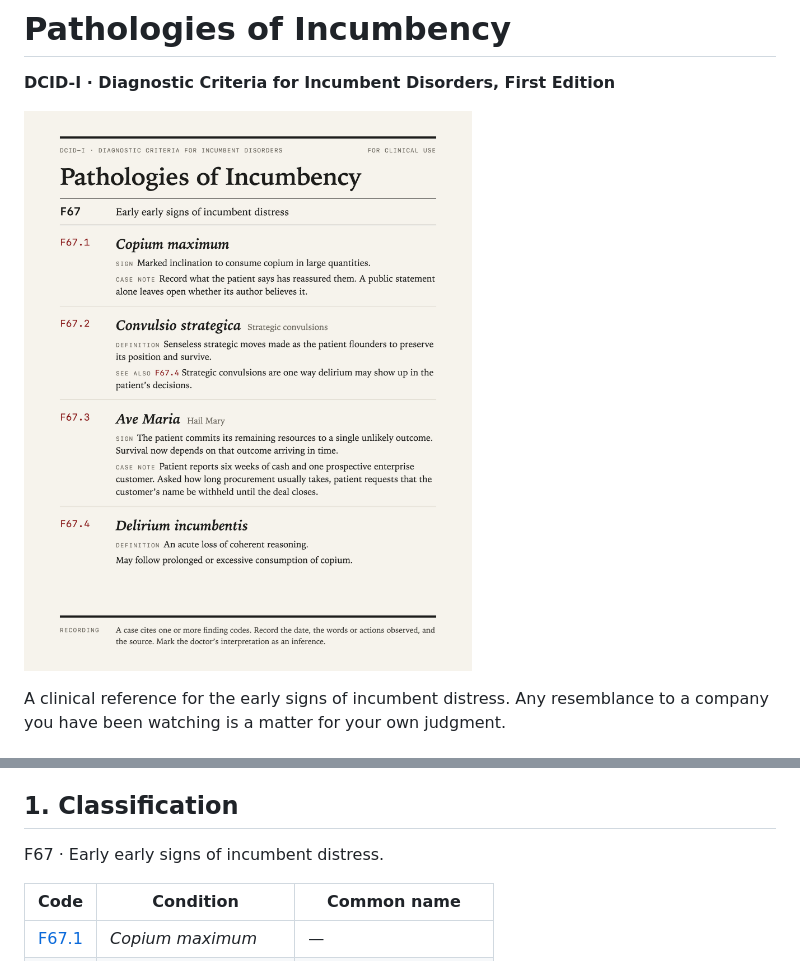
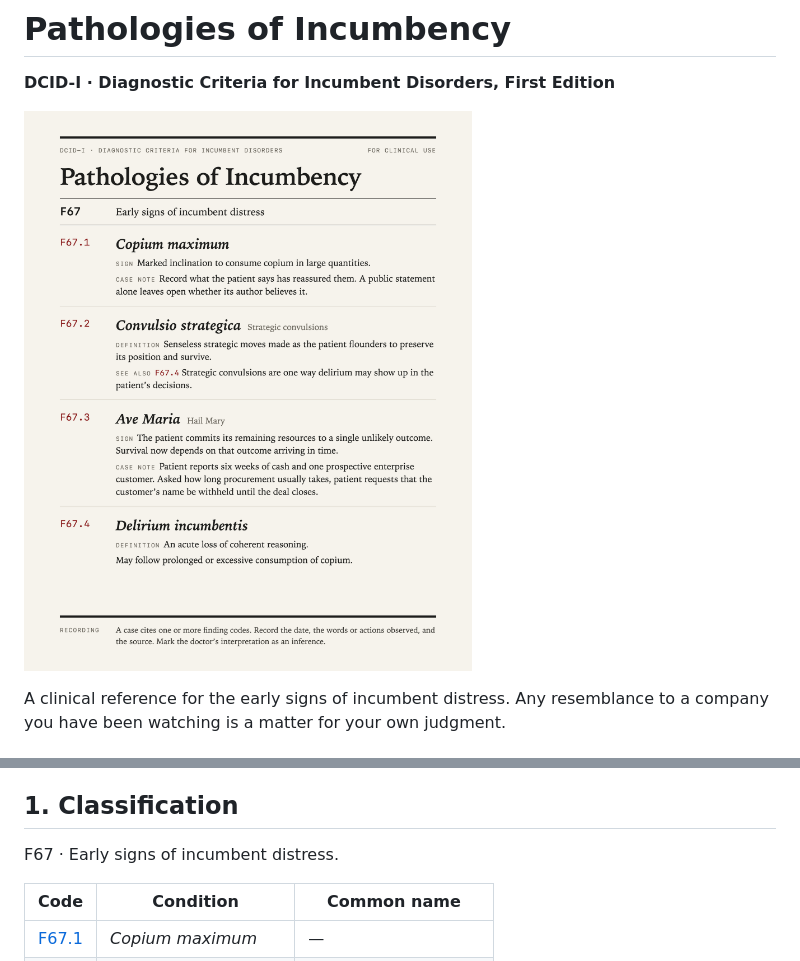
Before and after one commit to incumbentpathology/dcid-i, a Markdown page: README.md, 2 parts joined by grey strips. Drawn GitHub-style; pictures changed too: cards/dcid-i.png.

Commit message:
fix: duplicated word in F67 name

```diff
--- a/README.md
+++ b/README.md
@@ -16,7 +16,7 @@ A clinical reference for the early signs of incumbent distress. Any resemblance
 
 ## 1. Classification
 
-F67 · Early early signs of incumbent distress.
+F67 · Early signs of incumbent distress.
 
 | Code | Condition | Common name |
 |---|---|---|
```
Also changed, not shown: cards/F67.1.png, cards/F67.2.png, cards/F67.3.png, cards/F67.4.png.
